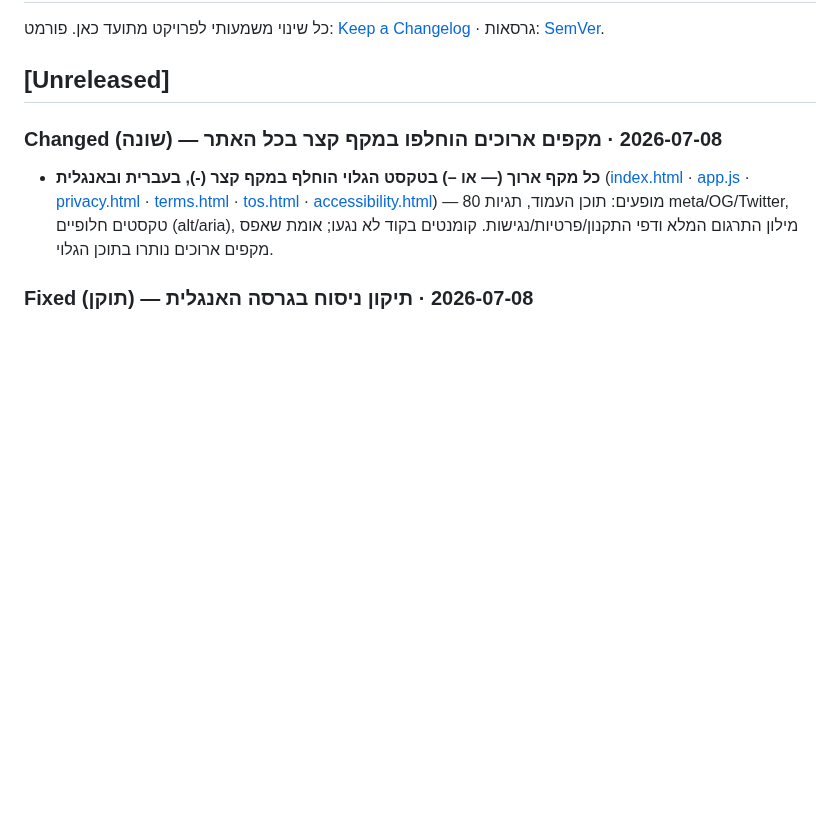
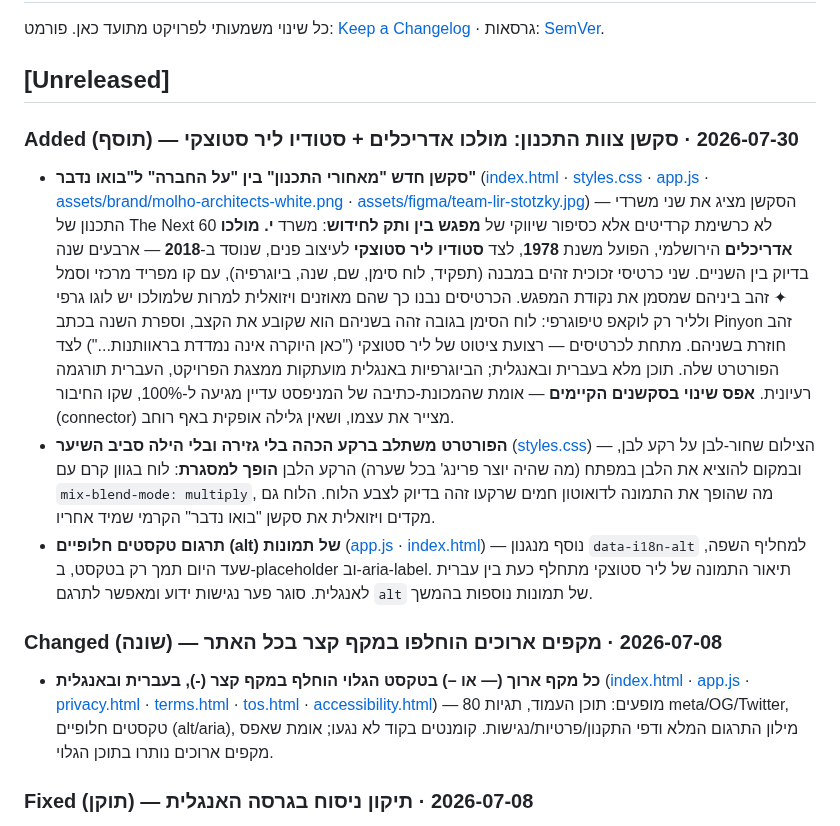
Before and after one commit to hiyabh/next60-minisite, a Markdown page: CHANGELOG.md, the part around the change. GitHub-like rendering; blank space fills up the shorter version.

Commit message:
docs: changelog for the design-team section
Co-Authored-By: Claude Opus 5 (1M context) <noreply@anthropic.com>

```diff
--- a/CHANGELOG.md
+++ b/CHANGELOG.md
@@ -4,6 +4,11 @@
 פורמט: [Keep a Changelog](https://keepachangelog.com) · גרסאות: [SemVer](https://semver.org).
 
 ## [Unreleased]
+
+### Added (תוסף) — 2026-07-30 · סקשן צוות התכנון: מולכו אדריכלים + סטודיו ליר סטוצקי
+- **סקשן חדש "מאחורי התכנון" בין "על החברה" ל"בואו נדבר"** ([index.html](index.html) · [styles.css](styles.css) · [app.js](app.js) · [assets/brand/molho-architects-white.png](assets/brand/molho-architects-white.png) · [assets/figma/team-lir-stotzky.jpg](assets/figma/team-lir-stotzky.jpg)) — הסקשן מציג את שני משרדי התכנון של The Next 60 לא כרשימת קרדיטים אלא כסיפור שיווקי של **מפגש בין ותק לחידוש**: משרד **י. מולכו אדריכלים** הירושלמי, הפועל משנת **1978**, לצד **סטודיו ליר סטוצקי** לעיצוב פנים, שנוסד ב-**2018** — ארבעים שנה בדיוק בין השניים. שני כרטיסי זכוכית זהים במבנה (תפקיד, לוח סימן, שם, שנה, ביוגרפיה), עם קו מפריד מרכזי וסמל ✦ זהב ביניהם שמסמן את נקודת המפגש. הכרטיסים נבנו כך שהם מאוזנים ויזואלית למרות שלמולכו יש לוגו גרפי ולליר רק לוקאפ טיפוגרפי: לוח הסימן בגובה זהה בשניהם הוא שקובע את הקצב, וספרת השנה בכתב Pinyon זהב חוזרת בשניהם. מתחת לכרטיסים — רצועת ציטוט של ליר סטוצקי ("כאן היוקרה אינה נמדדת בראוותנות...") לצד הפורטרט שלה. תוכן מלא בעברית ובאנגלית; הביוגרפיות באנגלית מועתקות ממצגת הפרויקט, העברית תורגמה רעיונית. **אפס שינוי בסקשנים הקיימים** — אומת שהמכונת-כתיבה של המניפסט עדיין מגיעה ל-100%, שקו החיבור (connector) מצייר את עצמו, ושאין גלילה אופקית באף רוחב.
+- **הפורטרט משתלב ברקע הכהה בלי גזירה ובלי הילה סביב השיער** ([styles.css](styles.css)) — הצילום שחור-לבן על רקע לבן, ובמקום להוציא את הלבן במפתח (מה שהיה יוצר פרינג' בכל שערה) הרקע הלבן **הופך למסגרת**: לוח בגוון קרם עם `mix-blend-mode: multiply`, מה שהופך את התמונה לדואוטון חמים שרקעו זהה בדיוק לצבע הלוח. הלוח גם מקדים ויזואלית את סקשן "בואו נדבר" הקרמי שמיד אחריו.
+- **תרגום טקסטים חלופיים (alt) של תמונות** ([app.js](app.js) · [index.html](index.html)) — נוסף מנגנון `data-i18n-alt` למחליף השפה, שעד היום תמך רק בטקסט, ב-placeholder וב-aria-label. תיאור התמונה של ליר סטוצקי מתחלף כעת בין עברית לאנגלית. סוגר פער נגישות ידוע ומאפשר לתרגם `alt` של תמונות נוספות בהמשך.
 
 ### Changed (שונה) — 2026-07-08 · מקפים ארוכים הוחלפו במקף קצר בכל האתר
 - **כל מקף ארוך (— או –) בטקסט הגלוי הוחלף במקף קצר (-), בעברית ובאנגלית** ([index.html](index.html) · [app.js](app.js) · [privacy.html](privacy.html) · [terms.html](terms.html) · [tos.html](tos.html) · [accessibility.html](accessibility.html)) — 80 מופעים: תוכן העמוד, תגיות meta/OG/Twitter, טקסטים חלופיים (alt/aria), מילון התרגום המלא ודפי התקנון/פרטיות/נגישות. קומנטים בקוד לא נגעו; אומת שאפס מקפים ארוכים נותרו בתוכן הגלוי.
```
